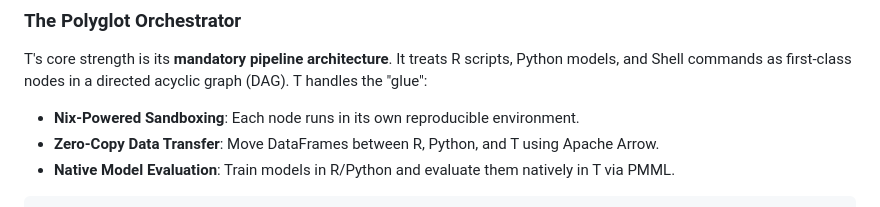
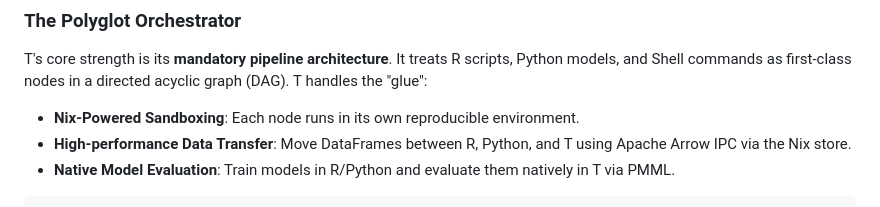
Before and after one commit to b-rodrigues/tlang, a Markdown page: README.md, the part around the change. Drawn GitHub-style.

Commit message:
docs: correct zero-copy to high-performance Arrow IPC

````diff
--- a/README.md
+++ b/README.md
@@ -11,7 +11,7 @@ While many languages provide data manipulation libraries, T is uniquely built on
 
 T's core strength is its **mandatory pipeline architecture**. It treats R scripts, Python models, and Shell commands as first-class nodes in a directed acyclic graph (DAG). T handles the "glue":
 - **Nix-Powered Sandboxing**: Each node runs in its own reproducible environment.
-- **Zero-Copy Data Transfer**: Move DataFrames between R, Python, and T using Apache Arrow.
+- **High-performance Data Transfer**: Move DataFrames between R, Python, and T using Apache Arrow IPC via the Nix store.
 - **Native Model Evaluation**: Train models in R/Python and evaluate them natively in T via PMML.
 
 ```t
````
